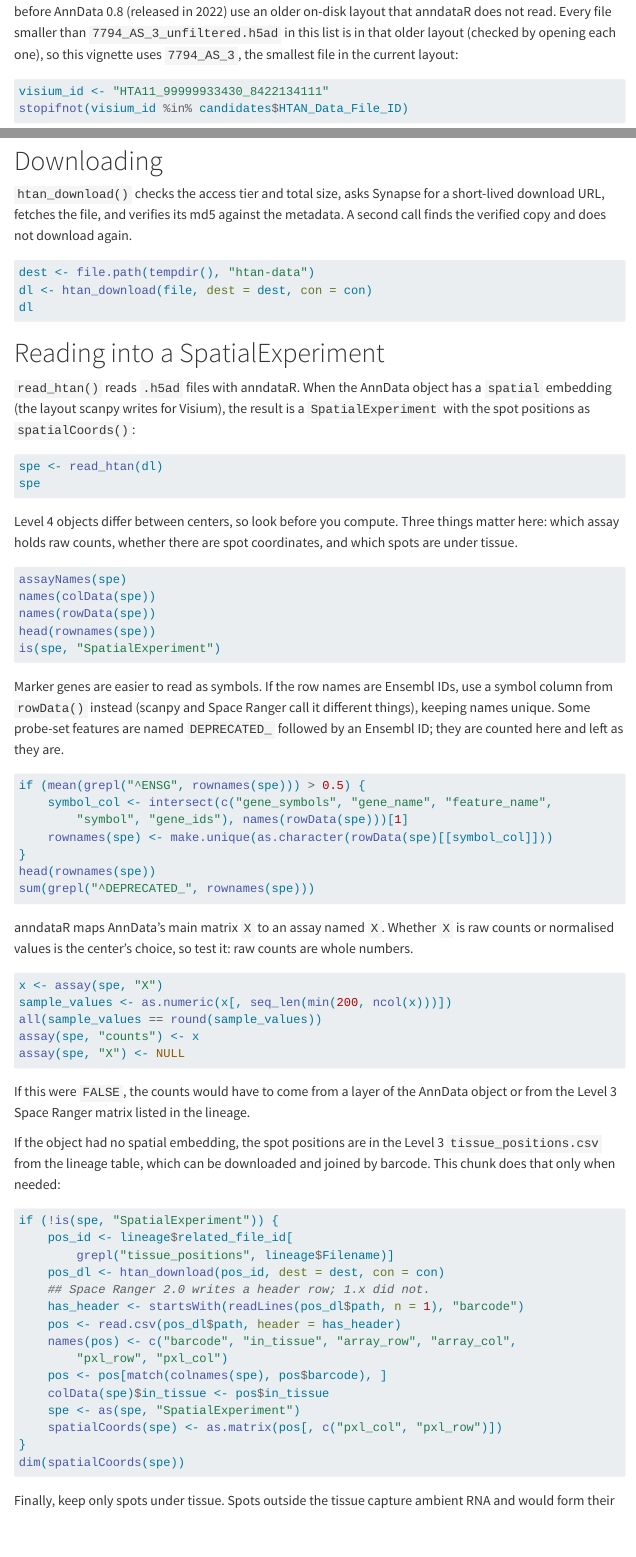
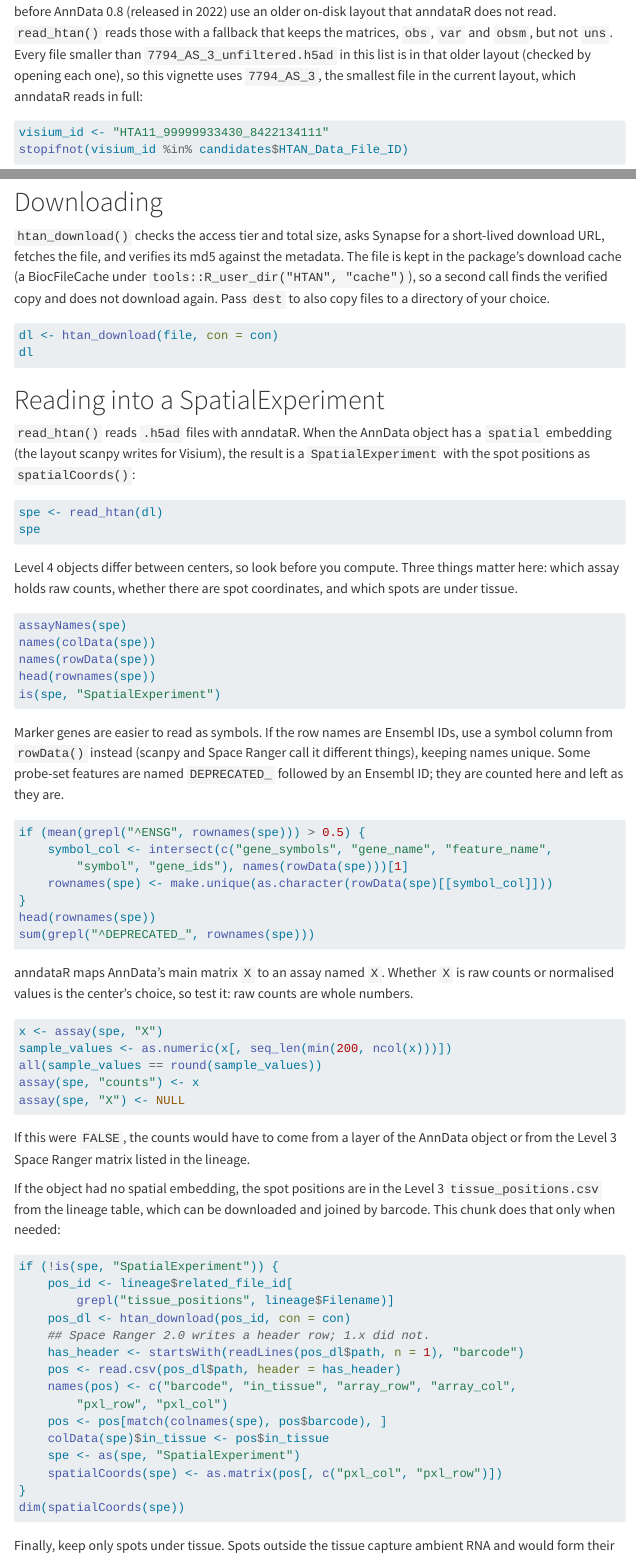
Before and after one commit to BiocStaging/HTAN, a Quarto document (vignettes/analysis-workflow.qmd): the page in a window 1100 px wide, from 2150 px down, and a second part further down, joined at a grey line. Rendered offline with R 4.5, knitr and Pandoc in place of Quarto, with nearby package versions; some code elsewhere in the file could not run offline; menus at the side of the page are left out; long lines of code are wrapped.

Commit message:
vignettes: rely on the download cache; old .h5ad files are readable
Since #33, htan_download() caches by default, so the vignettes no longer
pass dest = tempdir() paths; the text says where the cache is and that
dest still copies files out. Since #34, read_htan() reads pre-0.8
AnnData files with an rhdf5 fallback; the analysis vignette now says so,
and why it still picks a current-layout file (anndataR reads it in full,
uns included).

Co-Authored-By: Claude Opus 5.5 <noreply@anthropic.com>
Claude-Session: https://claude.ai/code/session_01SrezjmTxk3YpWC8g7UXGz1

````diff
--- a/vignettes/analysis-workflow.qmd
+++ b/vignettes/analysis-workflow.qmd
@@ -130,10 +130,12 @@ candidates |>
 
 One property that matters is not in the metadata: the version of AnnData
 that wrote each file. Files written before AnnData 0.8 (released in 2022)
-use an older on-disk layout that anndataR does not read. Every file
-smaller than `7794_AS_3_unfiltered.h5ad` in this list is in that older
-layout (checked by opening each one), so this vignette uses
-`7794_AS_3`, the smallest file in the current layout:
+use an older on-disk layout that anndataR does not read. `read_htan()`
+reads those with a fallback that keeps the matrices, `obs`, `var` and
+`obsm`, but not `uns`. Every file smaller than
+`7794_AS_3_unfiltered.h5ad` in this list is in that older layout (checked
+by opening each one), so this vignette uses `7794_AS_3`, the smallest file
+in the current layout, which anndataR reads in full:
 
 ```{r}
 #| label: pick
@@ -237,14 +239,15 @@ htan_files(participants = file$HTAN_Participant_ID, con = con) |>
 
 `htan_download()` checks the access tier and total size, asks Synapse for
 a short-lived download URL, fetches the file, and verifies its md5 against
-the metadata. A second call finds the verified copy and does not download
-again.
+the metadata. The file is kept in the package's download cache (a
+BiocFileCache under `tools::R_user_dir("HTAN", "cache")`), so a second
+call finds the verified copy and does not download again. Pass `dest` to
+also copy files to a directory of your choice.
 
 ```{r}
 #| label: download
 #| eval: !expr have_token
-dest <- file.path(tempdir(), "htan-data")
-dl <- htan_download(file, dest = dest, con = con)
+dl <- htan_download(file, con = con)
 dl
 ```
 
@@ -321,7 +324,7 @@ downloaded and joined by barcode. This chunk does that only when needed:
 if (!is(spe, "SpatialExperiment")) {
     pos_id <- lineage$related_file_id[
         grepl("tissue_positions", lineage$Filename)]
-    pos_dl <- htan_download(pos_id, dest = dest, con = con)
+    pos_dl <- htan_download(pos_id, con = con)
     ## Space Ranger 2.0 writes a header row; 1.x did not.
     has_header <- startsWith(readLines(pos_dl$path, n = 1), "barcode")
     pos <- read.csv(pos_dl$path, header = has_header)
````
Also changed, not shown: vignettes/HTAN.qmd (+7 -6 lines).
